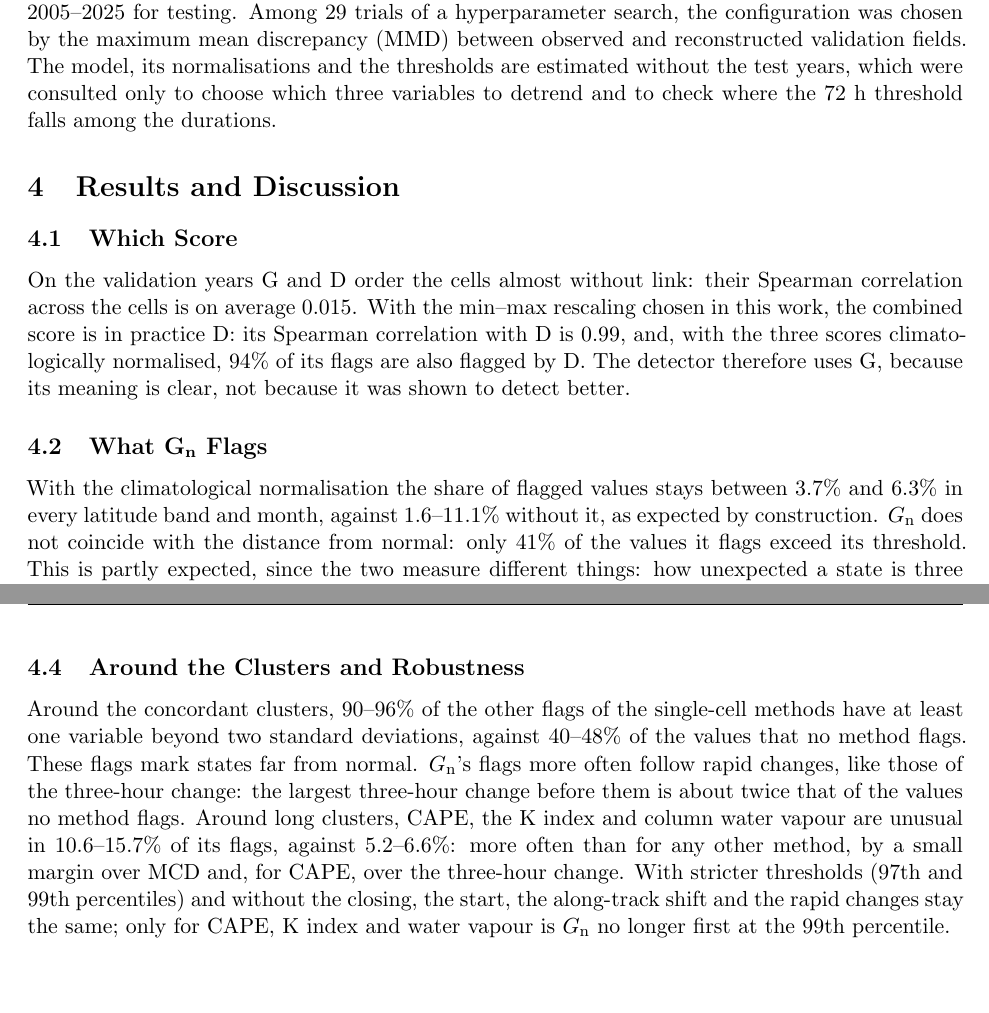
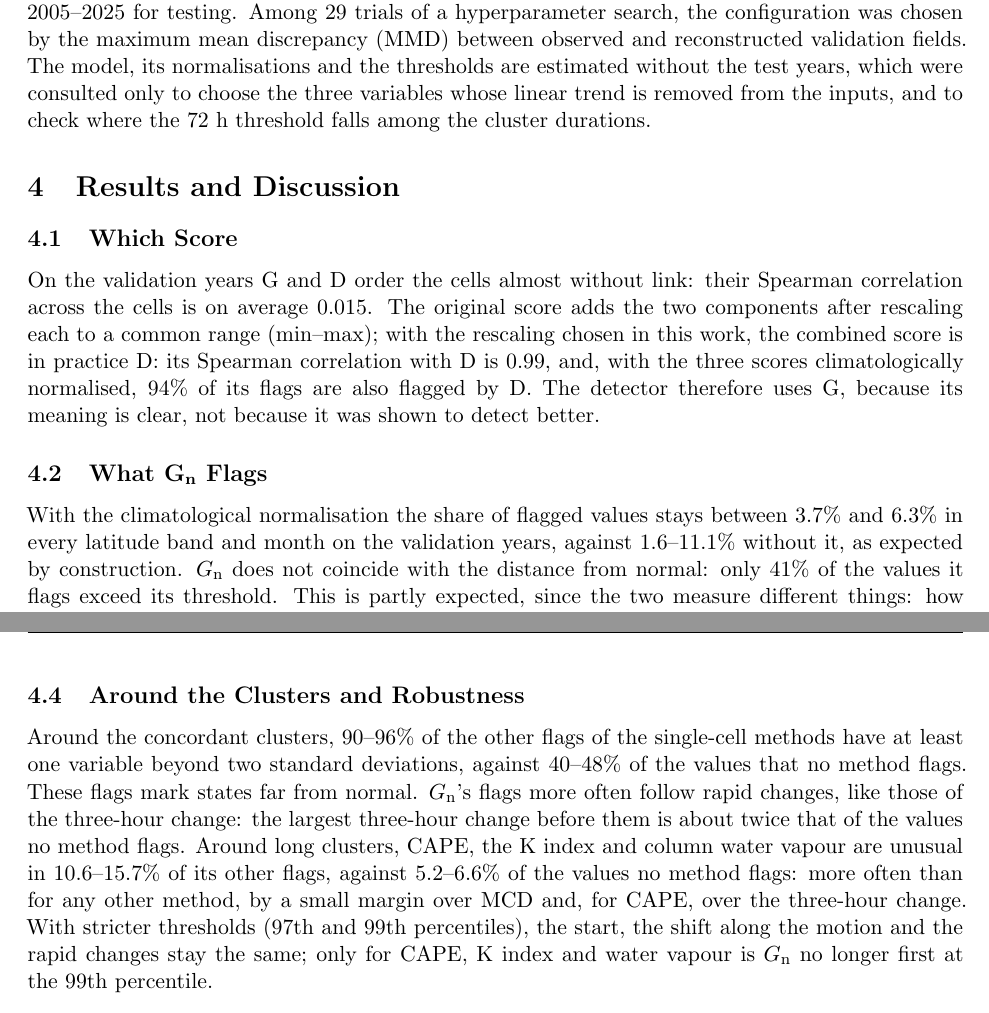
Before and after one commit to AlbertoPedalino/tesi_latex, a LaTeX thesis (riassunto/thesis_summary_en.tex): two parts of pages 2 and 3 of 3, joined at a grey line, cut so that both start at the same text, the shorter picture padded with empty space. Compiled offline with pdfLaTeX.

Commit message:
docs(riassunto): fidelity fixes against the final thesis (6fcbfe4)
"On the validation years" back in 4.2; the base of the CAPE/K/vapour
shares in 4.4; no undefined "closing" or "along-track"; the detrended
variables named in the setup; what the min-max rescales in 4.1.
Three pages.

Co-Authored-By: Claude Opus 5.5 <noreply@anthropic.com>

```diff
--- a/riassunto/thesis_summary_en.tex
+++ b/riassunto/thesis_summary_en.tex
@@ -57,21 +57,21 @@ The concordant reference is the set of values flagged by at least five of the ni
 
 \section{Experimental Setup}
 
-The data are fifteen ERA5 variables at the surface and at 850~hPa, such as temperature, humidity, wind, pressure, cloud cover, solar radiation, precipitation and soil moisture. They are taken every three hours on 10\,611 cells of $0.5^\circ$ over Europe, the Mediterranean and parts of northern Africa and the Middle East. The years 1980--1999 are used for training, 2000--2004 for validation and 2005--2025 for testing. Among 29 trials of a hyperparameter search, the configuration was chosen by the maximum mean discrepancy (MMD) between observed and reconstructed validation fields. The model, its normalisations and the thresholds are estimated without the test years, which were consulted only to choose which three variables to detrend and to check where the 72~h threshold falls among the durations.
+The data are fifteen ERA5 variables at the surface and at 850~hPa, such as temperature, humidity, wind, pressure, cloud cover, solar radiation, precipitation and soil moisture. They are taken every three hours on 10\,611 cells of $0.5^\circ$ over Europe, the Mediterranean and parts of northern Africa and the Middle East. The years 1980--1999 are used for training, 2000--2004 for validation and 2005--2025 for testing. Among 29 trials of a hyperparameter search, the configuration was chosen by the maximum mean discrepancy (MMD) between observed and reconstructed validation fields. The model, its normalisations and the thresholds are estimated without the test years, which were consulted only to choose the three variables whose linear trend is removed from the inputs, and to check where the 72~h threshold falls among the cluster durations.
 
 \section{Results and Discussion}
 
 \subsection{Which Score}
-On the validation years G and D order the cells almost without link: their Spearman correlation across the cells is on average 0.015. With the min--max rescaling chosen in this work, the combined score is in practice D: its Spearman correlation with D is 0.99, and, with the three scores climatologically normalised, 94\% of its flags are also flagged by D. The detector therefore uses G, because its meaning is clear, not because it was shown to detect better.
+On the validation years G and D order the cells almost without link: their Spearman correlation across the cells is on average 0.015. The original score adds the two components after rescaling each to a common range (min--max); with the rescaling chosen in this work, the combined score is in practice D: its Spearman correlation with D is 0.99, and, with the three scores climatologically normalised, 94\% of its flags are also flagged by D. The detector therefore uses G, because its meaning is clear, not because it was shown to detect better.
 
 \subsection{What G\textsubscript{n} Flags}
-With the climatological normalisation the share of flagged values stays between 3.7\% and 6.3\% in every latitude band and month, against 1.6--11.1\% without it, as expected by construction. \Gn{} does not coincide with the distance from normal: only 41\% of the values it flags exceed its threshold. This is partly expected, since the two measure different things: how unexpected a state is three hours ahead, and how far it is from normal. The closest baseline, the three-hour change, flags 54\% of them.
+With the climatological normalisation the share of flagged values stays between 3.7\% and 6.3\% in every latitude band and month on the validation years, against 1.6--11.1\% without it, as expected by construction. \Gn{} does not coincide with the distance from normal: only 41\% of the values it flags exceed its threshold. This is partly expected, since the two measure different things: how unexpected a state is three hours ahead, and how far it is from normal. The closest baseline, the three-hour change, flags 54\% of them.
 
 \subsection{Against the Concordant Reference}
 \Gn{} detects 46\% of the short concordant clusters and 91\% of the long ones. The criterion is loose, so that all methods detect 76--92\% of the long clusters. Of the clusters of \Gn, 54.5\% match no concordant cluster, but three in four of them lie next to concordant clusters too small to be studied; without those the share is 22.5\%. In long clusters its flags are shifted by a median of 17~km in the direction of motion, a fraction of a cell. This is partly expected for a reconstruction error, which is high where the field changes.
 
 \subsection{Around the Clusters and Robustness}
-Around the concordant clusters, 90--96\% of the other flags of the single-cell methods have at least one variable beyond two standard deviations, against 40--48\% of the values that no method flags. These flags mark states far from normal. \Gn's flags more often follow rapid changes, like those of the three-hour change: the largest three-hour change before them is about twice that of the values no method flags. Around long clusters, CAPE, the K index and column water vapour are unusual in 10.6--15.7\% of its flags, against 5.2--6.6\%: more often than for any other method, by a small margin over MCD and, for CAPE, over the three-hour change. With stricter thresholds (97th and 99th percentiles) and without the closing, the start, the along-track shift and the rapid changes stay the same; only for CAPE, K index and water vapour is \Gn{} no longer first at the 99th percentile.
+Around the concordant clusters, 90--96\% of the other flags of the single-cell methods have at least one variable beyond two standard deviations, against 40--48\% of the values that no method flags. These flags mark states far from normal. \Gn's flags more often follow rapid changes, like those of the three-hour change: the largest three-hour change before them is about twice that of the values no method flags. Around long clusters, CAPE, the K index and column water vapour are unusual in 10.6--15.7\% of its other flags, against 5.2--6.6\% of the values no method flags: more often than for any other method, by a small margin over MCD and, for CAPE, over the three-hour change. With stricter thresholds (97th and 99th percentiles), the start, the shift along the motion and the rapid changes stay the same; only for CAPE, K index and water vapour is \Gn{} no longer first at the 99th percentile.
 
 \section{Conclusions}
 
```
Also changed, not shown: riassunto/thesis_summary_en.pdf.
